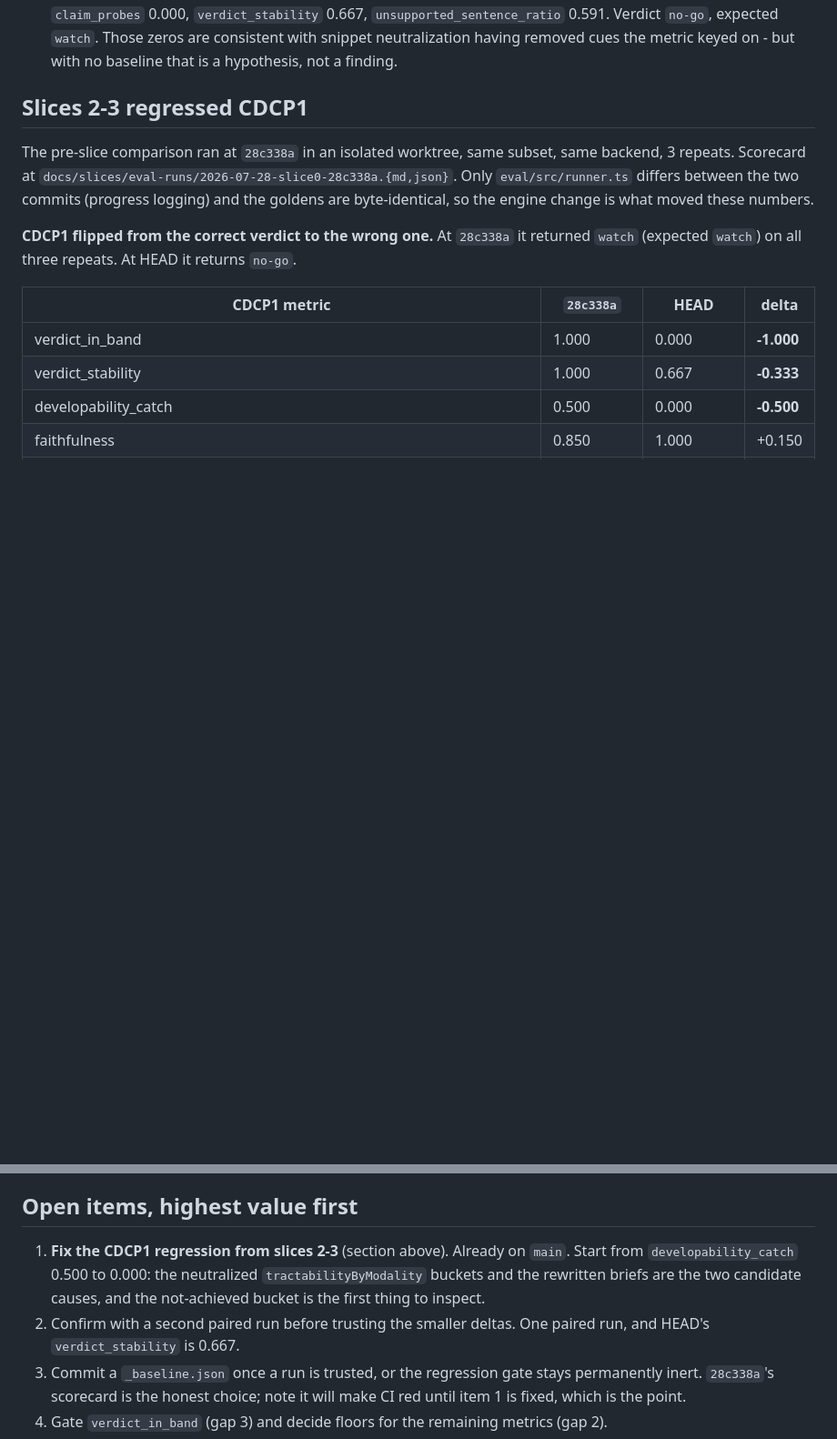
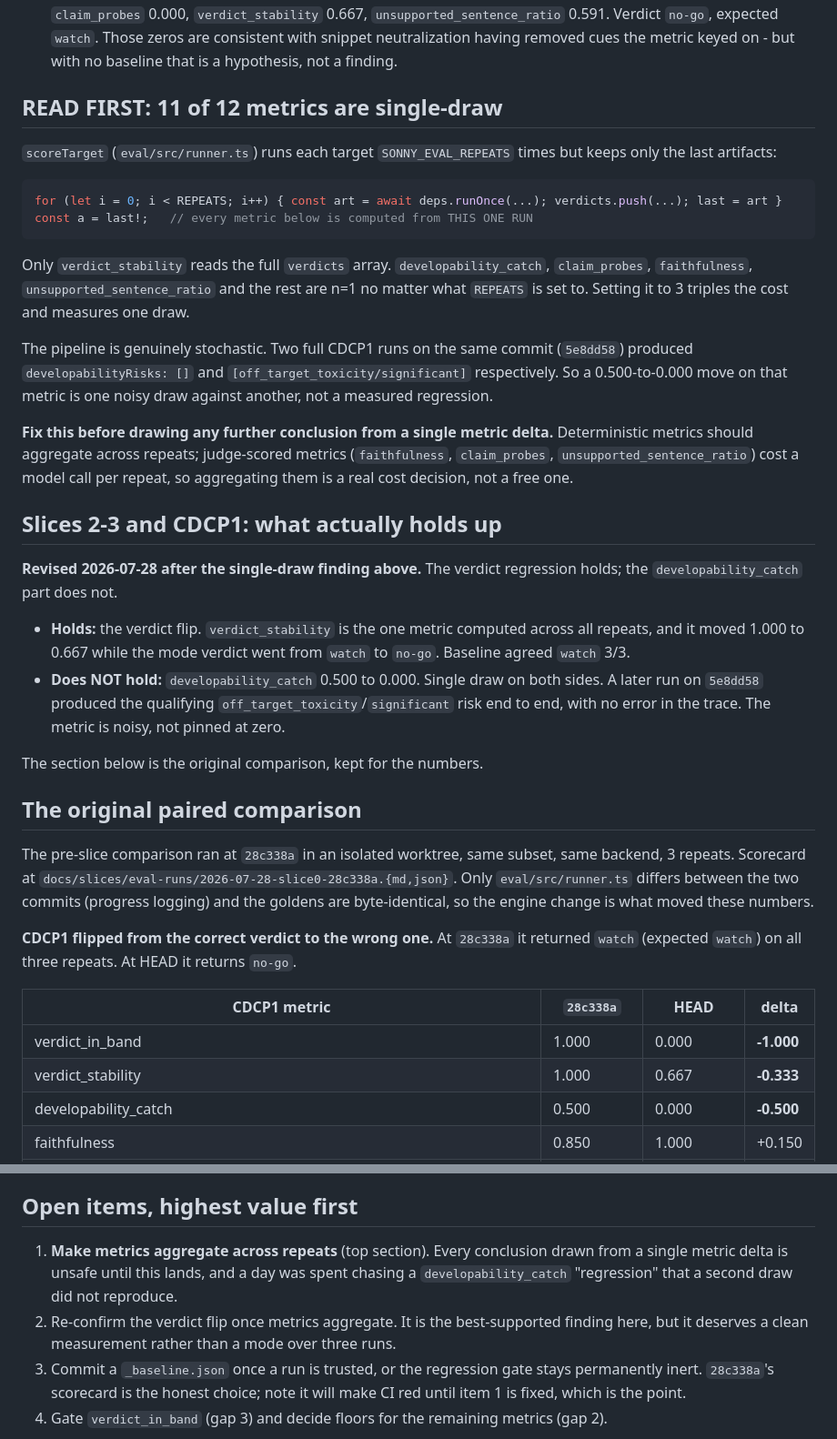
Before and after one commit to mrsirquanzo/Sonny, a Markdown page: docs/slices/STATUS.md, 2 parts joined by grey strips. Shown at 91% size. Rendered like a GitHub page; blank space fills up the shorter version.

Commit message:
docs: 11 of 12 eval metrics are single-draw, which invalidates the developability_catch regression
scoreTarget keeps only the last repeat's artifacts and computes every metric
from it. Only verdict_stability reads all repeats. SONNY_EVAL_REPEATS=3 costs
three runs and still measures n=1 for developability_catch, claim_probes,
faithfulness and the rest.

Two full CDCP1 runs on 5e8dd58 produced [] and [off_target_toxicity/
significant] respectively, so the 0.500-to-0.000 move chased today was one
noisy draw against another. The verdict flip still holds - verdict_stability is
the one metric measured across repeats.

Neither the Q6 lens wiring (f7032bb) nor the spec 7.3 routing (5e8dd58) is
reverted: both are independently correct, and the trace confirms the routing
change puts #expression in front of the assessor.

````diff
--- a/docs/slices/STATUS.md
+++ b/docs/slices/STATUS.md
@@ -80,7 +80,47 @@ Results worth knowing regardless:
   the metric keyed on - but with no baseline that is a hypothesis, not a
   finding.
 
-## Slices 2-3 regressed CDCP1
+## READ FIRST: 11 of 12 metrics are single-draw
+
+`scoreTarget` (`eval/src/runner.ts`) runs each target `SONNY_EVAL_REPEATS` times
+but keeps only the last artifacts:
+
+```js
+for (let i = 0; i < REPEATS; i++) { const art = await deps.runOnce(...); verdicts.push(...); last = art }
+const a = last!;   // every metric below is computed from THIS ONE RUN
+```
+
+Only `verdict_stability` reads the full `verdicts` array. `developability_catch`,
+`claim_probes`, `faithfulness`, `unsupported_sentence_ratio` and the rest are
+n=1 no matter what `REPEATS` is set to. Setting it to 3 triples the cost and
+measures one draw.
+
+The pipeline is genuinely stochastic. Two full CDCP1 runs on the same commit
+(`5e8dd58`) produced `developabilityRisks: []` and
+`[off_target_toxicity/significant]` respectively. So a 0.500-to-0.000 move on
+that metric is one noisy draw against another, not a measured regression.
+
+**Fix this before drawing any further conclusion from a single metric delta.**
+Deterministic metrics should aggregate across repeats; judge-scored metrics
+(`faithfulness`, `claim_probes`, `unsupported_sentence_ratio`) cost a model call
+per repeat, so aggregating them is a real cost decision, not a free one.
+
+## Slices 2-3 and CDCP1: what actually holds up
+
+**Revised 2026-07-28 after the single-draw finding above.** The verdict
+regression holds; the `developability_catch` part does not.
+
+- **Holds:** the verdict flip. `verdict_stability` is the one metric computed
+  across all repeats, and it moved 1.000 to 0.667 while the mode verdict went
+  from `watch` to `no-go`. Baseline agreed `watch` 3/3.
+- **Does NOT hold:** `developability_catch` 0.500 to 0.000. Single draw on both
+  sides. A later run on `5e8dd58` produced the qualifying
+  `off_target_toxicity`/`significant` risk end to end, with no error in the
+  trace. The metric is noisy, not pinned at zero.
+
+The section below is the original comparison, kept for the numbers.
+
+## The original paired comparison
 
 The pre-slice comparison ran at `28c338a` in an isolated worktree, same subset,
 same backend, 3 repeats. Scorecard at
@@ -161,12 +201,13 @@ absent, and `eval/node_modules/@mrsirquanzo/*` must resolve inside the worktree.
 
 ## Open items, highest value first
 
-1. **Fix the CDCP1 regression from slices 2-3** (section above). Already on
-   `main`. Start from `developability_catch` 0.500 to 0.000: the neutralized
-   `tractabilityByModality` buckets and the rewritten briefs are the two
-   candidate causes, and the not-achieved bucket is the first thing to inspect.
-2. Confirm with a second paired run before trusting the smaller deltas. One
-   paired run, and HEAD's `verdict_stability` is 0.667.
+1. **Make metrics aggregate across repeats** (top section). Every conclusion
+   drawn from a single metric delta is unsafe until this lands, and a day was
+   spent chasing a `developability_catch` "regression" that a second draw did
+   not reproduce.
+2. Re-confirm the verdict flip once metrics aggregate. It is the best-supported
+   finding here, but it deserves a clean measurement rather than a mode over
+   three runs.
 3. Commit a `_baseline.json` once a run is trusted, or the regression gate stays
    permanently inert. `28c338a`'s scorecard is the honest choice; note it will
    make CI red until item 1 is fixed, which is the point.
````
Also changed, not shown: 1 other file.
